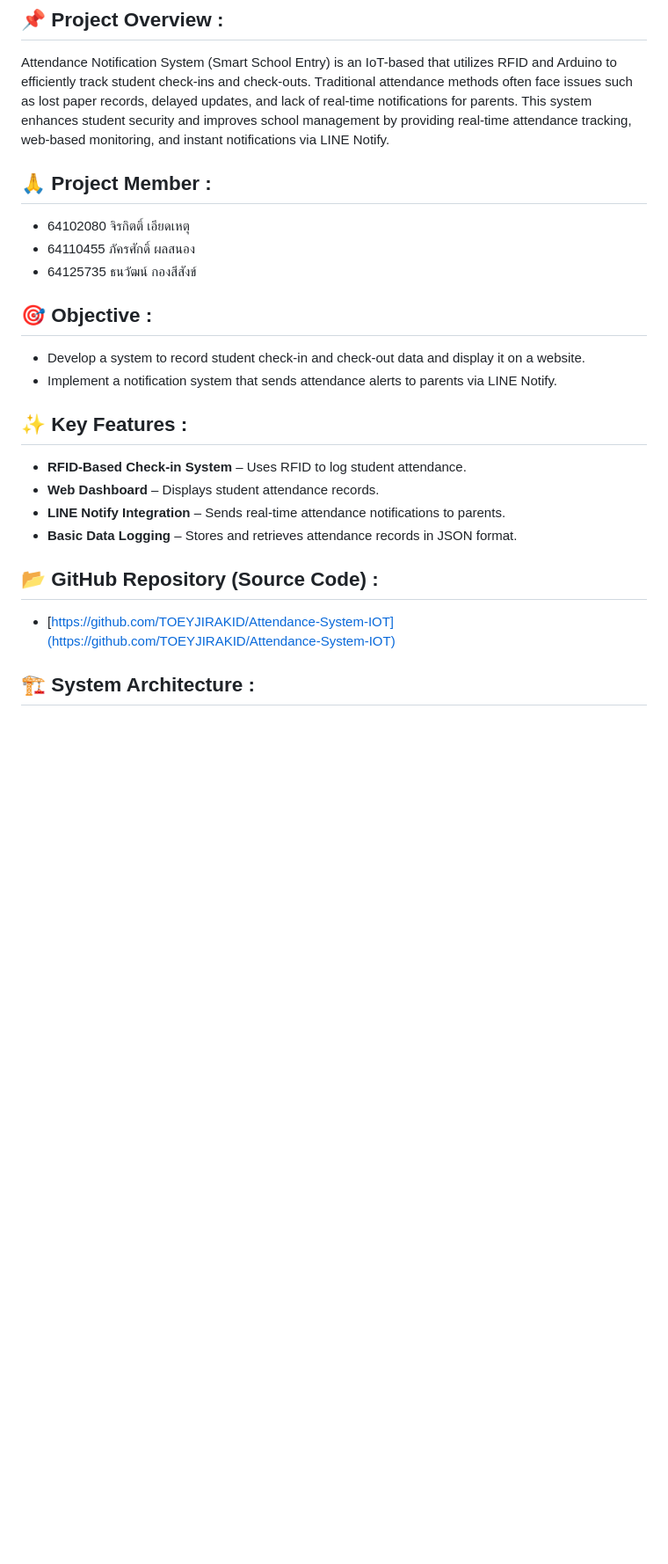
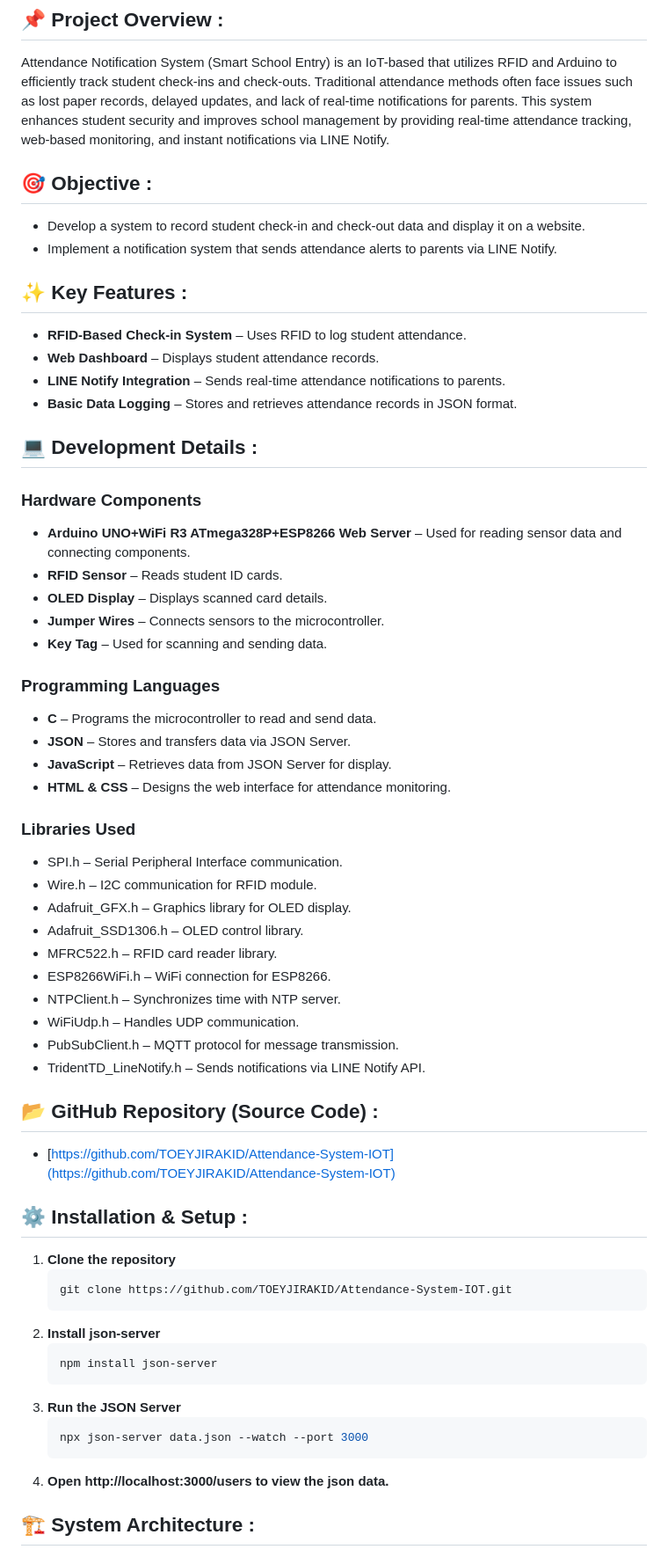
Before and after one commit to TOEYJIRAKID/Attendance-System-IOT, a Markdown page: README.md, the part around the change printed below. Shown: that part at 88% size. Drawn GitHub-style; blank space fills up the shorter version.

````diff
--- a/README.md
+++ b/README.md
@@ -7,11 +7,6 @@ Attendance System – Attendance Notification System (Smart School Entry)
 ## 📌 **Project Overview** :
 
 Attendance Notification System (Smart School Entry) is an IoT-based that utilizes RFID and Arduino to efficiently track student check-ins and check-outs. Traditional attendance methods often face issues such as lost paper records, delayed updates, and lack of real-time notifications for parents. This system enhances student security and improves school management by providing real-time attendance tracking, web-based monitoring, and instant notifications via LINE Notify.
-
-## 🙏 **Project Member** :
-- 64102080 จิรกิตติ์ เอียดเหตุ
-- 64110455 ภัครศักดิ์ ผลสนอง
-- 64125735 ธนวัฒน์ กองสีสังข์
 
 ## 🎯 **Objective** :
 
@@ -25,9 +20,52 @@ Attendance Notification System (Smart School Entry) is an IoT-based that utilize
 - **LINE Notify Integration** – Sends real-time attendance notifications to parents.
 - **Basic Data Logging** – Stores and retrieves attendance records in JSON format.
 
+## 💻 **Development Details** :
+
+### **Hardware Components**
+- **Arduino UNO+WiFi R3 ATmega328P+ESP8266 Web Server** – Used for reading sensor data and connecting components.
+- **RFID Sensor** – Reads student ID cards.
+- **OLED Display** – Displays scanned card details.
+- **Jumper Wires** – Connects sensors to the microcontroller.
+- **Key Tag** – Used for scanning and sending data.
+
+### **Programming Languages**
+- **C** – Programs the microcontroller to read and send data.
+- **JSON** – Stores and transfers data via JSON Server.
+- **JavaScript** – Retrieves data from JSON Server for display.
+- **HTML & CSS** – Designs the web interface for attendance monitoring.
+
+### **Libraries Used**
+- SPI.h – Serial Peripheral Interface communication.
+- Wire.h – I2C communication for RFID module.
+- Adafruit_GFX.h – Graphics library for OLED display.
+- Adafruit_SSD1306.h – OLED control library.
+- MFRC522.h – RFID card reader library.
+- ESP8266WiFi.h – WiFi connection for ESP8266.
+- NTPClient.h – Synchronizes time with NTP server.
+- WiFiUdp.h – Handles UDP communication.
+- PubSubClient.h – MQTT protocol for message transmission.
+- TridentTD_LineNotify.h – Sends notifications via LINE Notify API.
+
 ## 📂 **GitHub Repository (Source Code)** :
 
 - [https://github.com/TOEYJIRAKID/Attendance-System-IOT](https://github.com/TOEYJIRAKID/Attendance-System-IOT)
+
+## ⚙️ **Installation & Setup** :
+
+1. **Clone the repository**
+   ```bash
+   git clone https://github.com/TOEYJIRAKID/Attendance-System-IOT.git
+   ```
+2. **Install json-server**
+   ```bash
+   npm install json-server
+   ```
+3. **Run the JSON Server**
+   ```bash
+   npx json-server data.json --watch --port 3000
+   ```
+4. **Open http://localhost:3000/users to view the json data.**
 
 ## 🏗️ **System Architecture** :
 
````
Also changed, not shown: other parts of README.md (+2 -27 lines).
